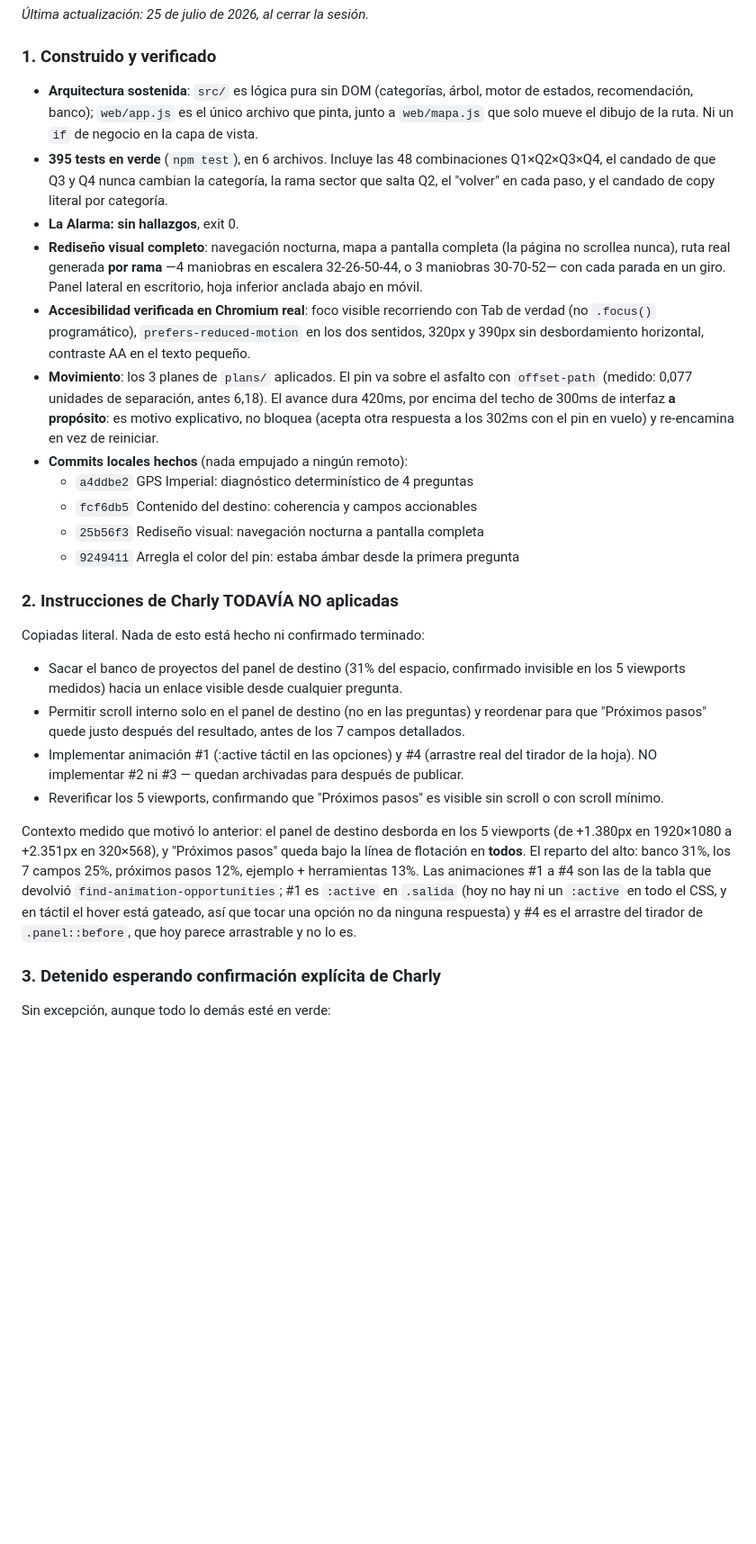
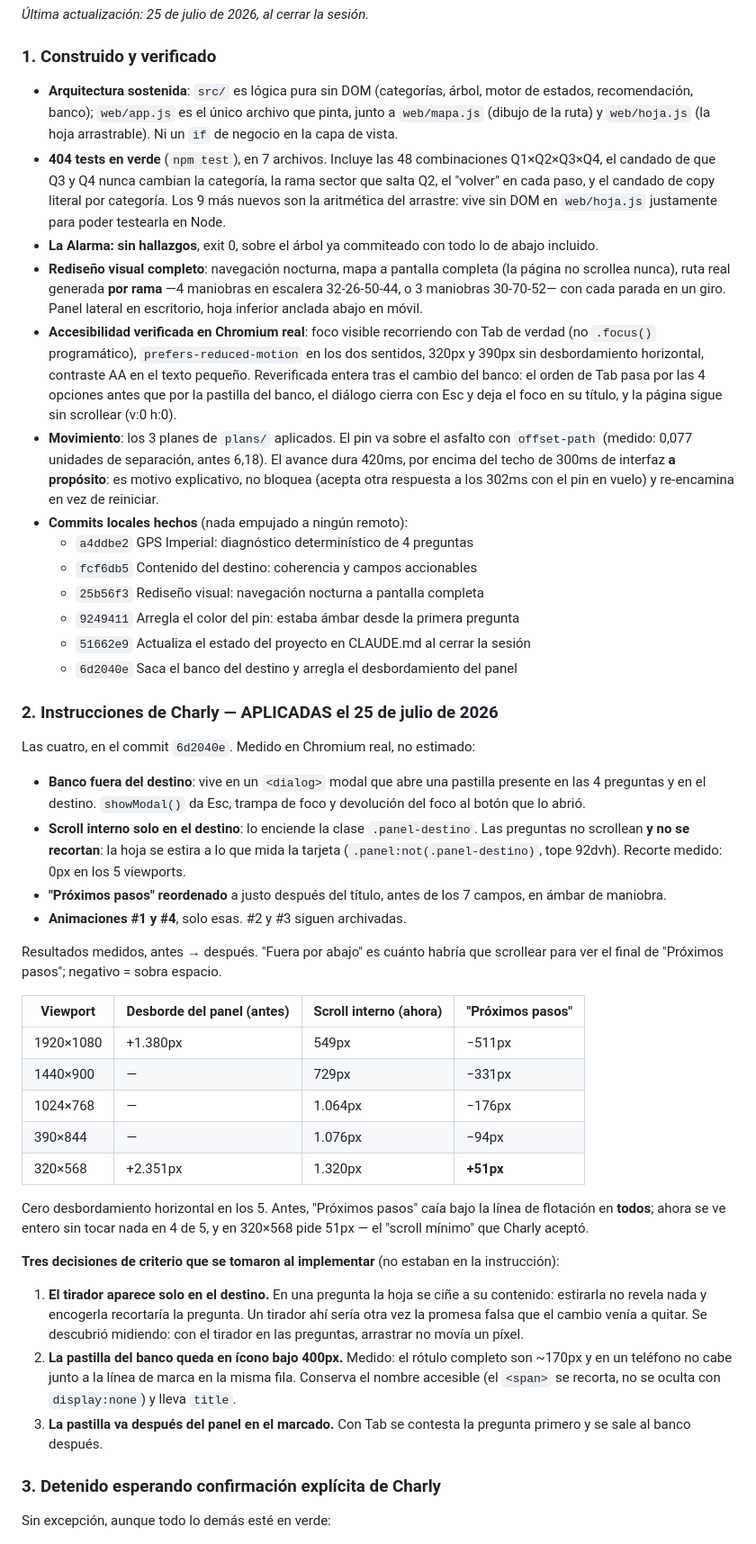
Before and after one commit to JuanIA-sketch/gps-imperial, a Markdown page: CLAUDE.md, the part around one of its changes. Shown at 90% size. Drawn GitHub-style; blank space fills up the shorter version.

Commit message:
Actualiza el estado: las 4 instrucciones pendientes quedaron aplicadas
La sección 2 pasa de "TODAVÍA NO aplicadas" a la tabla de lo medido, viewport
por viewport, y deja anotadas las tres decisiones de criterio que se tomaron
al implementar y que no estaban en la instrucción original.

Solo documentación.

Co-Authored-By: Claude Opus 5 <noreply@anthropic.com>

```diff
--- a/CLAUDE.md
+++ b/CLAUDE.md
@@ -71,28 +71,46 @@ Esto es también otra validación real del deployer de Vercel de Las Llantas ant
 
 ### 1. Construido y verificado
 
-- **Arquitectura sostenida**: `src/` es lógica pura sin DOM (categorías, árbol, motor de estados, recomendación, banco); `web/app.js` es el único archivo que pinta, junto a `web/mapa.js` que solo mueve el dibujo de la ruta. Ni un `if` de negocio en la capa de vista.
-- **395 tests en verde** (`npm test`), en 6 archivos. Incluye las 48 combinaciones Q1×Q2×Q3×Q4, el candado de que Q3 y Q4 nunca cambian la categoría, la rama sector que salta Q2, el "volver" en cada paso, y el candado de copy literal por categoría.
-- **La Alarma: sin hallazgos**, exit 0.
+- **Arquitectura sostenida**: `src/` es lógica pura sin DOM (categorías, árbol, motor de estados, recomendación, banco); `web/app.js` es el único archivo que pinta, junto a `web/mapa.js` (dibujo de la ruta) y `web/hoja.js` (la hoja arrastrable). Ni un `if` de negocio en la capa de vista.
+- **404 tests en verde** (`npm test`), en 7 archivos. Incluye las 48 combinaciones Q1×Q2×Q3×Q4, el candado de que Q3 y Q4 nunca cambian la categoría, la rama sector que salta Q2, el "volver" en cada paso, y el candado de copy literal por categoría. Los 9 más nuevos son la aritmética del arrastre: vive sin DOM en `web/hoja.js` justamente para poder testearla en Node.
+- **La Alarma: sin hallazgos**, exit 0, sobre el árbol ya commiteado con todo lo de abajo incluido.
 - **Rediseño visual completo**: navegación nocturna, mapa a pantalla completa (la página no scrollea nunca), ruta real generada **por rama** —4 maniobras en escalera 32-26-50-44, o 3 maniobras 30-70-52— con cada parada en un giro. Panel lateral en escritorio, hoja inferior anclada abajo en móvil.
-- **Accesibilidad verificada en Chromium real**: foco visible recorriendo con Tab de verdad (no `.focus()` programático), `prefers-reduced-motion` en los dos sentidos, 320px y 390px sin desbordamiento horizontal, contraste AA en el texto pequeño.
+- **Accesibilidad verificada en Chromium real**: foco visible recorriendo con Tab de verdad (no `.focus()` programático), `prefers-reduced-motion` en los dos sentidos, 320px y 390px sin desbordamiento horizontal, contraste AA en el texto pequeño. Reverificada entera tras el cambio del banco: el orden de Tab pasa por las 4 opciones antes que por la pastilla del banco, el diálogo cierra con Esc y deja el foco en su título, y la página sigue sin scrollear (v:0 h:0).
 - **Movimiento**: los 3 planes de `plans/` aplicados. El pin va sobre el asfalto con `offset-path` (medido: 0,077 unidades de separación, antes 6,18). El avance dura 420ms, por encima del techo de 300ms de interfaz **a propósito**: es motivo explicativo, no bloquea (acepta otra respuesta a los 302ms con el pin en vuelo) y re-encamina en vez de reiniciar.
 - **Commits locales hechos** (nada empujado a ningún remoto):
   - `a4ddbe2` GPS Imperial: diagnóstico determinístico de 4 preguntas
   - `fcf6db5` Contenido del destino: coherencia y campos accionables
   - `25b56f3` Rediseño visual: navegación nocturna a pantalla completa
   - `9249411` Arregla el color del pin: estaba ámbar desde la primera pregunta
+  - `51662e9` Actualiza el estado del proyecto en CLAUDE.md al cerrar la sesión
+  - `6d2040e` Saca el banco del destino y arregla el desbordamiento del panel
 
-### 2. Instrucciones de Charly TODAVÍA NO aplicadas
+### 2. Instrucciones de Charly — APLICADAS el 25 de julio de 2026
 
-Copiadas literal. Nada de esto está hecho ni confirmado terminado:
+Las cuatro, en el commit `6d2040e`. Medido en Chromium real, no estimado:
 
-- Sacar el banco de proyectos del panel de destino (31% del espacio, confirmado invisible en los 5 viewports medidos) hacia un enlace visible desde cualquier pregunta.
-- Permitir scroll interno solo en el panel de destino (no en las preguntas) y reordenar para que "Próximos pasos" quede justo después del resultado, antes de los 7 campos detallados.
-- Implementar animación #1 (:active táctil en las opciones) y #4 (arrastre real del tirador de la hoja). NO implementar #2 ni #3 — quedan archivadas para después de publicar.
-- Reverificar los 5 viewports, confirmando que "Próximos pasos" es visible sin scroll o con scroll mínimo.
+- **Banco fuera del destino**: vive en un `<dialog>` modal que abre una pastilla presente en las 4 preguntas y en el destino. `showModal()` da Esc, trampa de foco y devolución del foco al botón que lo abrió.
+- **Scroll interno solo en el destino**: lo enciende la clase `.panel-destino`. Las preguntas no scrollean **y no se recortan**: la hoja se estira a lo que mida la tarjeta (`.panel:not(.panel-destino)`, tope 92dvh). Recorte medido: 0px en los 5 viewports.
+- **"Próximos pasos" reordenado** a justo después del título, antes de los 7 campos, en ámbar de maniobra.
+- **Animaciones #1 y #4**, solo esas. #2 y #3 siguen archivadas.
 
-Contexto medido que motivó lo anterior: el panel de destino desborda en los 5 viewports (de +1.380px en 1920×1080 a +2.351px en 320×568), y "Próximos pasos" queda bajo la línea de flotación en **todos**. El reparto del alto: banco 31%, los 7 campos 25%, próximos pasos 12%, ejemplo + herramientas 13%. Las animaciones #1 a #4 son las de la tabla que devolvió `find-animation-opportunities`; #1 es `:active` en `.salida` (hoy no hay ni un `:active` en todo el CSS, y en táctil el hover está gateado, así que tocar una opción no da ninguna respuesta) y #4 es el arrastre del tirador de `.panel::before`, que hoy parece arrastrable y no lo es.
+Resultados medidos, antes → después. "Fuera por abajo" es cuánto habría que scrollear para ver el final de "Próximos pasos"; negativo = sobra espacio.
+
+| Viewport | Desborde del panel (antes) | Scroll interno (ahora) | "Próximos pasos" |
+|---|---|---|---|
+| 1920×1080 | +1.380px | 549px | −511px |
+| 1440×900 | — | 729px | −331px |
+| 1024×768 | — | 1.064px | −176px |
+| 390×844 | — | 1.076px | −94px |
+| 320×568 | +2.351px | 1.320px | **+51px** |
+
+Cero desbordamiento horizontal en los 5. Antes, "Próximos pasos" caía bajo la línea de flotación en **todos**; ahora se ve entero sin tocar nada en 4 de 5, y en 320×568 pide 51px — el "scroll mínimo" que Charly aceptó.
+
+**Tres decisiones de criterio que se tomaron al implementar** (no estaban en la instrucción):
+
+1. **El tirador aparece solo en el destino.** En una pregunta la hoja se ciñe a su contenido: estirarla no revela nada y encogerla recortaría la pregunta. Un tirador ahí sería otra vez la promesa falsa que el cambio venía a quitar. Se descubrió midiendo: con el tirador en las preguntas, arrastrar no movía un píxel.
+2. **La pastilla del banco queda en ícono bajo 400px.** Medido: el rótulo completo son ~170px y en un teléfono no cabe junto a la línea de marca en la misma fila. Conserva el nombre accesible (el `<span>` se recorta, no se oculta con `display:none`) y lleva `title`.
+3. **La pastilla va después del panel en el marcado.** Con Tab se contesta la pregunta primero y se sale al banco después.
 
 ### 3. Detenido esperando confirmación explícita de Charly
 
```
Also changed, not shown: other parts of CLAUDE.md (+1 -1 lines).
